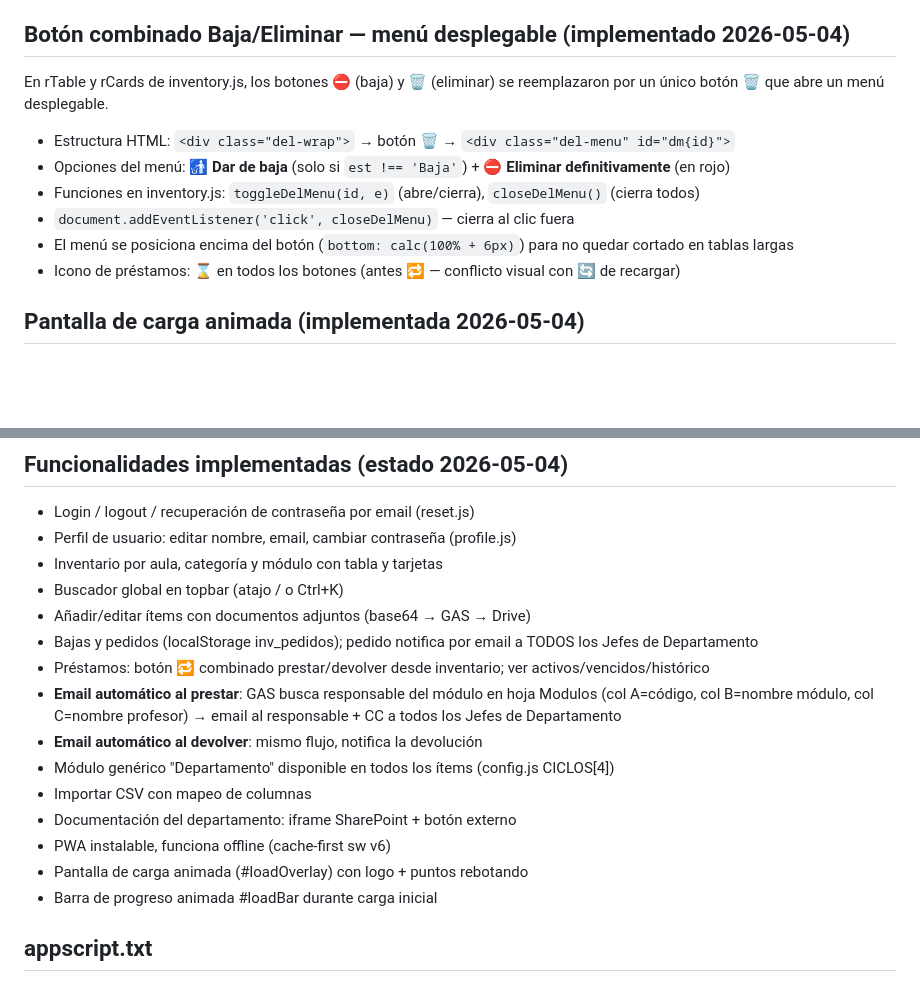
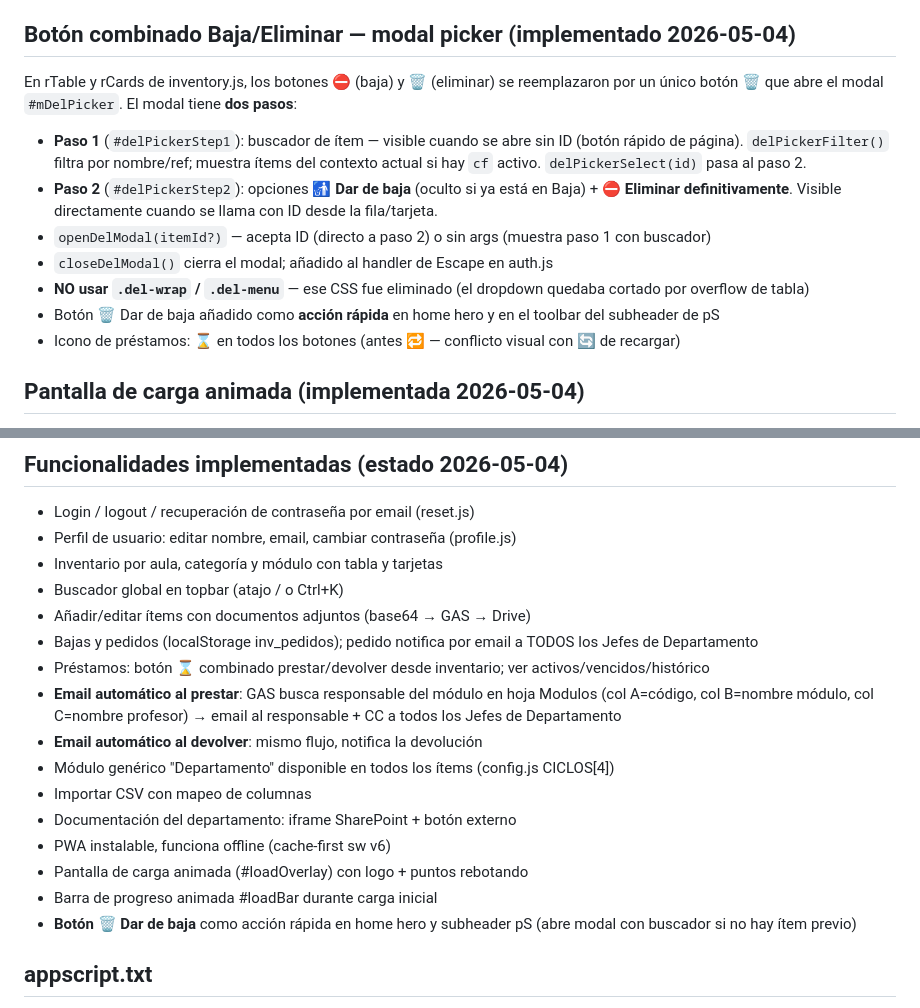
Before and after one commit to sebantonio/inventarioDepartamento, a Markdown page: CLAUDE.md, 2 parts joined by grey strips. GitHub-like rendering; blank space fills up the shorter version.

Commit message:
actualiza CLAUDE.md: modal picker baja/eliminar y acciones rápidas
Co-Authored-By: Claude Sonnet 4.6 <noreply@anthropic.com>

```diff
--- a/CLAUDE.md
+++ b/CLAUDE.md
@@ -95,13 +95,15 @@ NO usar `break` tras encontrar el primero. Colectar en array y usar `.join(',')`
 - `action=notificarPedido` en GAS — email al Jefe Departamento al añadir ítem al carrito 🛒
 - `action=devolver` — email al responsable del módulo + profesor que tomó prestado + CC todos los Jefes
 
-## Botón combinado Baja/Eliminar — menú desplegable (implementado 2026-05-04)
-En rTable y rCards de inventory.js, los botones ⛔ (baja) y 🗑 (eliminar) se reemplazaron por un único botón **🗑️** que abre un menú desplegable.
-- Estructura HTML: `<div class="del-wrap">` → botón 🗑️ → `<div class="del-menu" id="dm{id}">`
-- Opciones del menú: **🚮 Dar de baja** (solo si `est !== 'Baja'`) + **⛔ Eliminar definitivamente** (en rojo)
-- Funciones en inventory.js: `toggleDelMenu(id, e)` (abre/cierra), `closeDelMenu()` (cierra todos)
-- `document.addEventListener('click', closeDelMenu)` — cierra al clic fuera
-- El menú se posiciona encima del botón (`bottom: calc(100% + 6px)`) para no quedar cortado en tablas largas
+## Botón combinado Baja/Eliminar — modal picker (implementado 2026-05-04)
+En rTable y rCards de inventory.js, los botones ⛔ (baja) y 🗑 (eliminar) se reemplazaron por un único botón **🗑️** que abre el modal `#mDelPicker`.
+El modal tiene **dos pasos**:
+- **Paso 1** (`#delPickerStep1`): buscador de ítem — visible cuando se abre sin ID (botón rápido de página). `delPickerFilter()` filtra por nombre/ref; muestra ítems del contexto actual si hay `cf` activo. `delPickerSelect(id)` pasa al paso 2.
+- **Paso 2** (`#delPickerStep2`): opciones **🚮 Dar de baja** (oculto si ya está en Baja) + **⛔ Eliminar definitivamente**. Visible directamente cuando se llama con ID desde la fila/tarjeta.
+- `openDelModal(itemId?)` — acepta ID (directo a paso 2) o sin args (muestra paso 1 con buscador)
+- `closeDelModal()` cierra el modal; añadido al handler de Escape en auth.js
+- **NO usar `.del-wrap` / `.del-menu`** — ese CSS fue eliminado (el dropdown quedaba cortado por overflow de tabla)
+- Botón 🗑️ Dar de baja añadido como **acción rápida** en home hero y en el toolbar del subheader de pS
 - Icono de préstamos: **⌛** en todos los botones (antes 🔁 — conflicto visual con 🔄 de recargar)
 
 ## Pantalla de carga animada (implementada 2026-05-04)
@@ -119,7 +121,7 @@ En rTable y rCards de inventory.js, los botones ⛔ (baja) y 🗑 (eliminar) se
 - Buscador global en topbar (atajo / o Ctrl+K)
 - Añadir/editar ítems con documentos adjuntos (base64 → GAS → Drive)
 - Bajas y pedidos (localStorage inv_pedidos); pedido notifica por email a TODOS los Jefes de Departamento
-- Préstamos: botón 🔁 combinado prestar/devolver desde inventario; ver activos/vencidos/histórico
+- Préstamos: botón ⌛ combinado prestar/devolver desde inventario; ver activos/vencidos/histórico
 - **Email automático al prestar**: GAS busca responsable del módulo en hoja Modulos (col A=código, col B=nombre módulo, col C=nombre profesor) → email al responsable + CC a todos los Jefes de Departamento
 - **Email automático al devolver**: mismo flujo, notifica la devolución
 - Módulo genérico "Departamento" disponible en todos los ítems (config.js CICLOS[4])
@@ -128,6 +130,7 @@ En rTable y rCards de inventory.js, los botones ⛔ (baja) y 🗑 (eliminar) se
 - PWA instalable, funciona offline (cache-first sw v6)
 - Pantalla de carga animada (#loadOverlay) con logo + puntos rebotando
 - Barra de progreso animada #loadBar durante carga inicial
+- **Botón 🗑️ Dar de baja** como acción rápida en home hero y subheader pS (abre modal con buscador si no hay ítem previo)
 
 ## appscript.txt
 Contiene el código completo del backend GAS. Para actualizar el backend hay que copiar el contenido en el editor de Google Apps Script y redesplegar como aplicación web.
```
